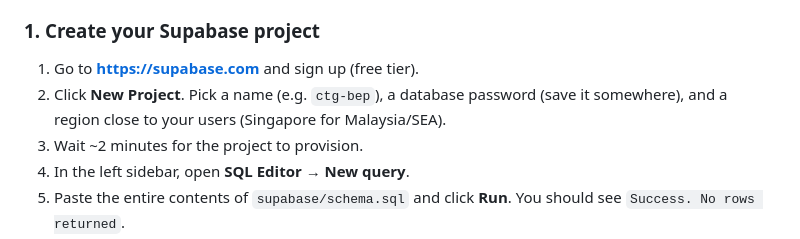
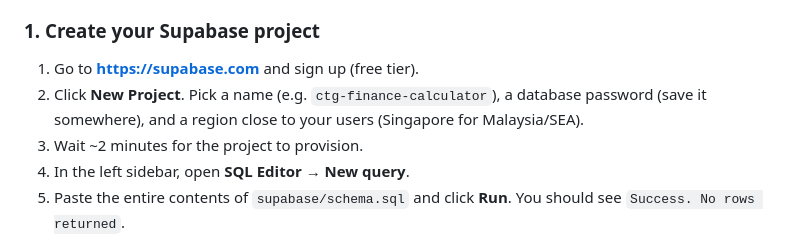
Before and after one commit to darrentehwellness-sketch/CTG-BEP, a Markdown page: README.md, the part around the change. Drawn GitHub-style.

Commit message:
Rename references to ctg-finance-calculator (new GitHub Pages URL)

```diff
--- a/README.md
+++ b/README.md
@@ -37,7 +37,7 @@ You'll do three things:
 ### 1. Create your Supabase project
 
 1. Go to **<https://supabase.com>** and sign up (free tier).
-2. Click **New Project**. Pick a name (e.g. `ctg-bep`), a database password (save it somewhere), and a region close to your users (Singapore for Malaysia/SEA).
+2. Click **New Project**. Pick a name (e.g. `ctg-finance-calculator`), a database password (save it somewhere), and a region close to your users (Singapore for Malaysia/SEA).
 3. Wait ~2 minutes for the project to provision.
 4. In the left sidebar, open **SQL Editor → New query**.
 5. Paste the entire contents of `supabase/schema.sql` and click **Run**. You should see `Success. No rows returned`.
```
Also changed, not shown: DEPLOY.md (+7 -7 lines), INVITE.md (+1 -1 lines).
